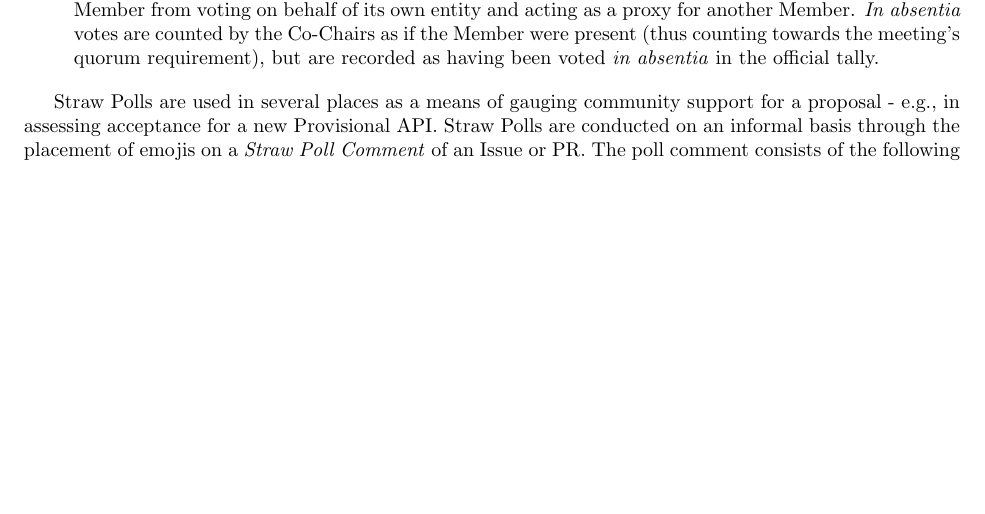
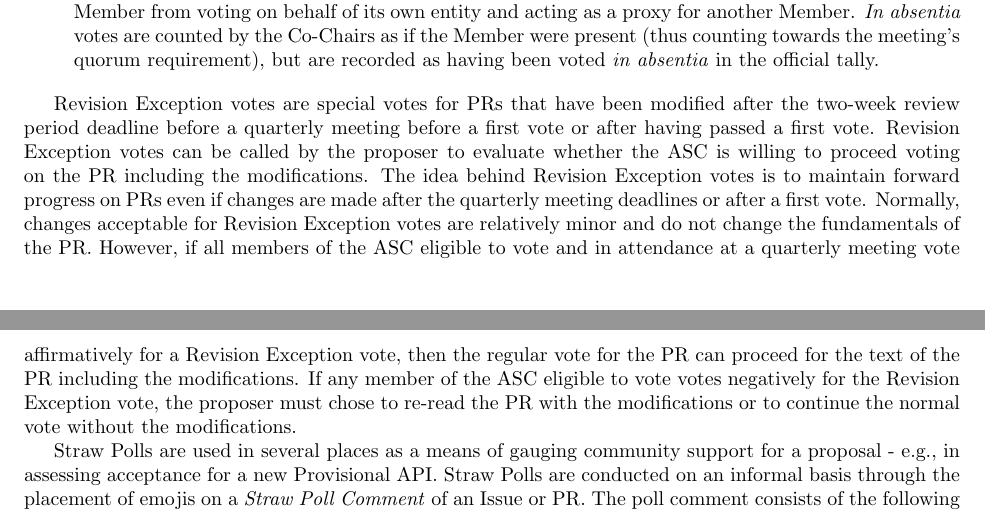
Before and after one commit to pmix/governance, a LaTeX document (pmix_governance.tex): part of page 5 of 13 before the commit and two parts of pages 5 and 6 of 14 after it, the two joined at a grey line, cut so that both start at the same text, the shorter picture padded with empty space. Compiled offline with pdfLaTeX.

Commit message:
text to describe Revision Exception votes that will allow forward progress on PRs even if minor modifications are made
Signed-off-by: Kathryn Mohror <kathryn@llnl.gov>

```diff
--- a/pmix_governance.tex
+++ b/pmix_governance.tex
@@ -319,6 +319,24 @@ ASC will use the following rules:
   counting towards the meeting's quorum requirement), but are recorded
   as having been voted \emph{in absentia} in the official tally.
 \end{itemize}
+
+Revision Exception votes are special votes for PRs that have been modified
+after the two-week review period deadline before a quarterly meeting
+before a first vote or after having passed a first
+vote. Revision Exception votes can be called by the proposer to evaluate
+whether the ASC is willing to proceed voting on the PR including the
+modifications.
+The idea behind Revision Exception votes is to maintain forward progress on
+PRs even if changes are made after the quarterly meeting deadlines or after
+a first vote.
+Normally, changes acceptable for Revision Exception votes
+are relatively minor and do not change the fundamentals of the PR. However,
+if all members of the ASC eligible to vote and in attendance at a quarterly
+meeting vote affirmatively for a Revision Exception vote, then the regular vote
+for the PR can proceed for the text of the PR including the modifications.
+If any member of the ASC eligible to vote votes negatively for the Revision
+Exception vote, the proposer must chose to re-read the PR with the modifications
+or to continue the normal vote without the modifications.
 
 Straw Polls are used in several places as a means of gauging
 community support for a proposal - e.g., in assessing acceptance for a
```
